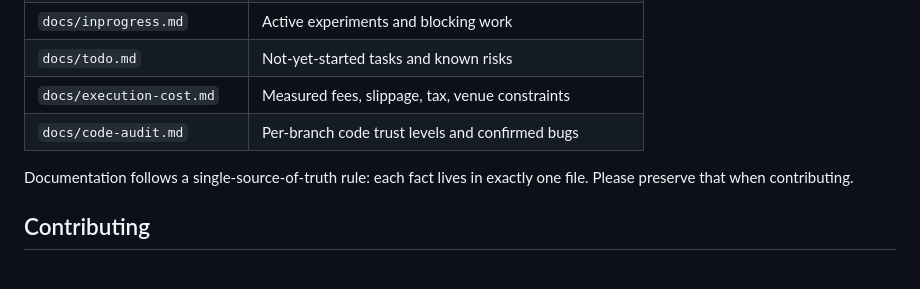
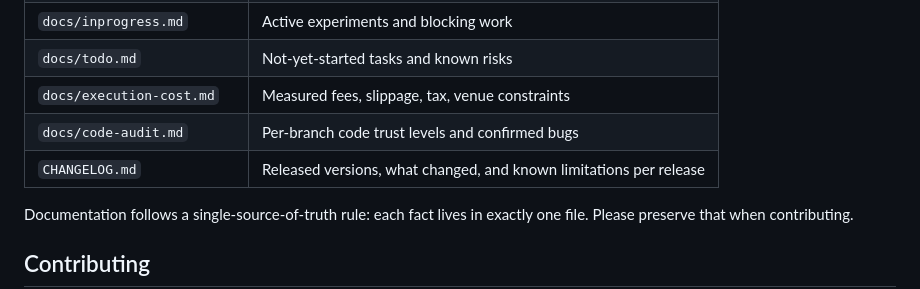
Before and after one commit to vinhnguyenthanhdn/ai-crypto, a Markdown page: README.md, the part around the change. GitHub-like rendering; blank space fills up the shorter version.

```diff
--- a/README.md
+++ b/README.md
@@ -190,6 +190,7 @@ scheduling contract.
 | `docs/todo.md` | Not-yet-started tasks and known risks |
 | `docs/execution-cost.md` | Measured fees, slippage, tax, venue constraints |
 | `docs/code-audit.md` | Per-branch code trust levels and confirmed bugs |
+| `CHANGELOG.md` | Released versions, what changed, and known limitations per release |
 
 Documentation follows a single-source-of-truth rule: each fact lives in exactly one
 file. Please preserve that when contributing.
```
Also changed, not shown: CHANGELOG.md (added, +78 -0 lines).
